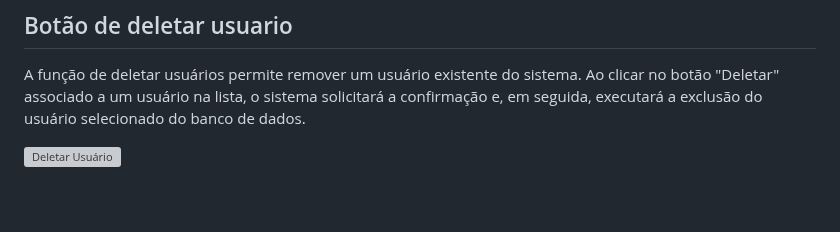
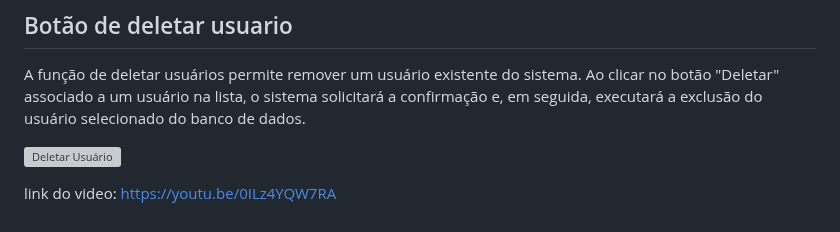
Before and after one commit to luan-brandao/administrador-usuarios-api-flask-mysql, a Markdown page: README.md, the part around the change. Drawn GitHub-style; grey boxes are pictures that could not be loaded.

```diff
--- a/README.md
+++ b/README.md
@@ -76,3 +76,6 @@ O botão 'Atualizar' permite ao usuário modificar informações de um usuário
 A função de deletar usuários permite remover um usuário existente do sistema. Ao clicar no botão "Deletar" associado a um usuário na lista, o sistema solicitará a confirmação e, em seguida, executará a exclusão do usuário selecionado do banco de dados.
 
 ![Deletar Usuário](https://drive.google.com/uc?id=13iLj9Tk4usdSt5FLcVqbi9VznA83xXCE)
+
+
+link do video: https://youtu.be/0ILz4YQW7RA
```
